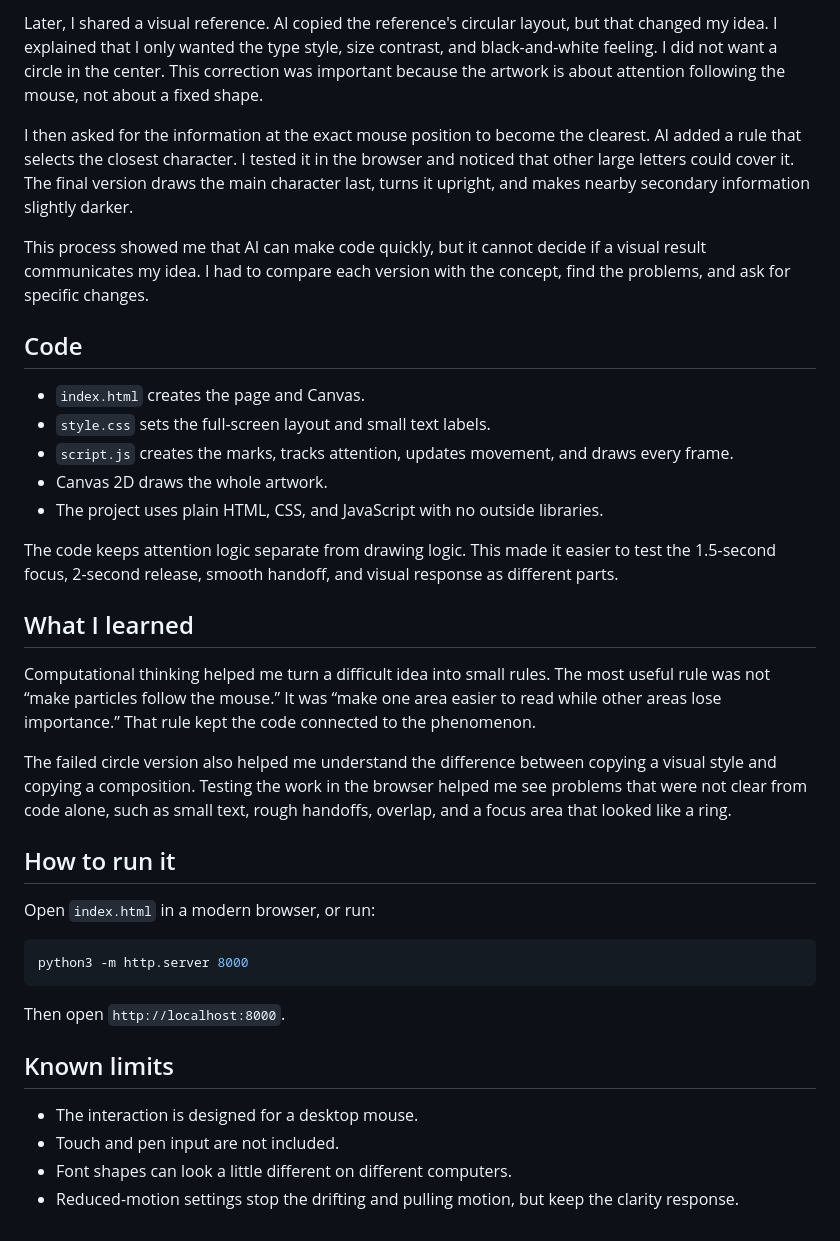
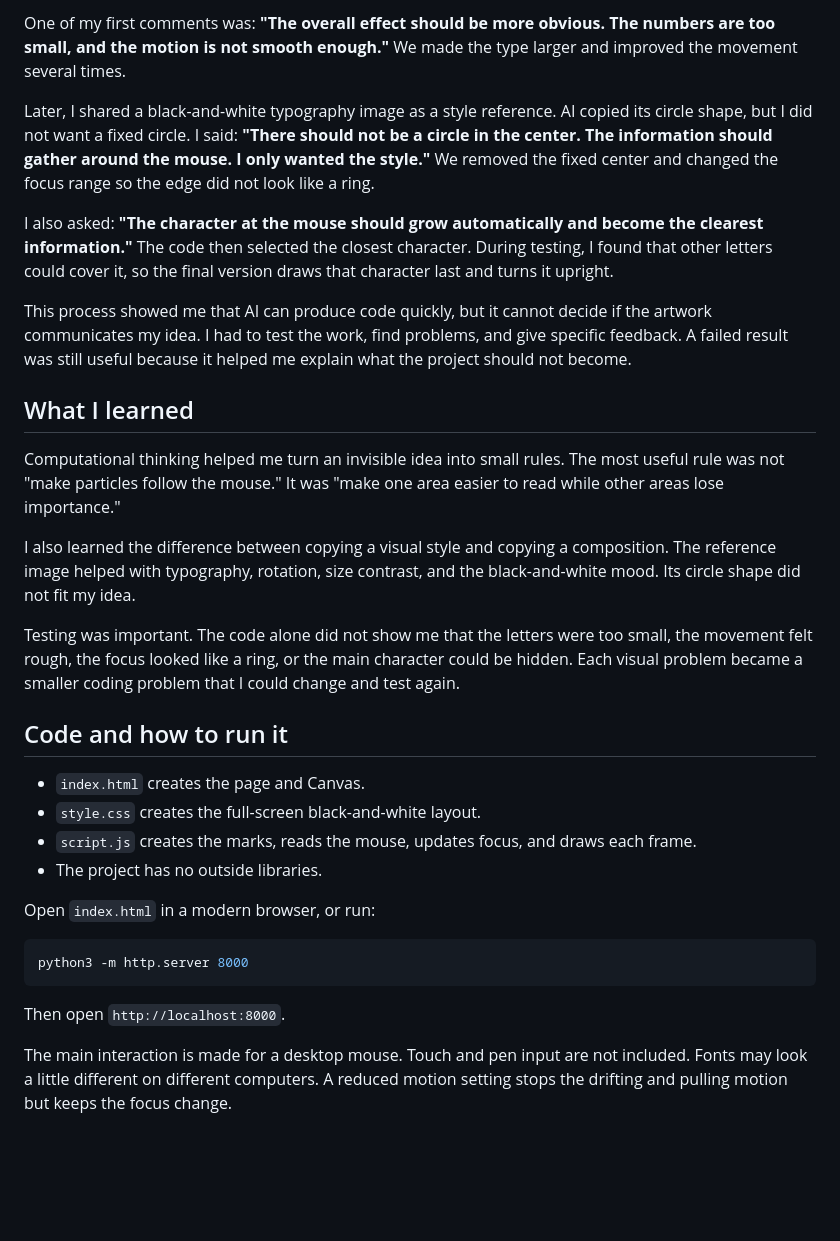
Before and after one commit to Yuuu1229/the-weight-of-attention, a Markdown page: README.md, the part around one of its changes. GitHub-like rendering; blank space fills up the shorter version.

Commit message:
Simplify project reflection and AI process

```diff
--- a/README.md
+++ b/README.md
@@ -90,46 +72,46 @@ smooth enough.
 
-Later, I shared a visual reference. AI copied the reference's circular layout,
-but that changed my idea. I explained that I only wanted the type style, size
-contrast, and black-and-white feeling. I did not want a circle in the center.
-This correction was important because the artwork is about attention following
-the mouse, not about a fixed shape.
+One of my first comments was: **"The overall effect should be more obvious. The
+numbers are too small, and the motion is not smooth enough."** We made the type
+larger and improved the movement several times.
 
-I then asked for the information at the exact mouse position to become the
-clearest. AI added a rule that selects the closest character. I tested it in the
-browser and noticed that other large letters could cover it. The final version
-draws the main character last, turns it upright, and makes nearby secondary
-information slightly darker.
+Later, I shared a black-and-white typography image as a style reference. AI
+copied its circle shape, but I did not want a fixed circle. I said: **"There
+should not be a circle in the center. The information should gather around the
+mouse. I only wanted the style."** We removed the fixed center and changed the
+focus range so the edge did not look like a ring.
 
-This process showed me that AI can make code quickly, but it cannot decide if a
-visual result communicates my idea. I had to compare each version with the
-concept, find the problems, and ask for specific changes.
+I also asked: **"The character at the mouse should grow automatically and
+become the clearest information."** The code then selected the closest
+character. During testing, I found that other letters could cover it, so the
+final version draws that character last and turns it upright.
 
-## Code
-
-- `index.html` creates the page and Canvas.
-- `style.css` sets the full-screen layout and small text labels.
-- `script.js` creates the marks, tracks attention, updates movement, and draws
-  every frame.
-- Canvas 2D draws the whole artwork.
-- The project uses plain HTML, CSS, and JavaScript with no outside libraries.
-
-The code keeps attention logic separate from drawing logic. This made it easier
-to test the 1.5-second focus, 2-second release, smooth handoff, and visual
-response as different parts.
+This process showed me that AI can produce code quickly, but it cannot decide
+if the artwork communicates my idea. I had to test the work, find problems,
+and give specific feedback. A failed result was still useful because it helped
+me explain what the project should not become.
 
 ## What I learned
 
-Computational thinking helped me turn a difficult idea into small rules. The
-most useful rule was not “make particles follow the mouse.” It was “make one
-area easier to read while other areas lose importance.” That rule kept the code
-connected to the phenomenon.
+Computational thinking helped me turn an invisible idea into small rules. The
+most useful rule was not "make particles follow the mouse." It was "make one
+area easier to read while other areas lose importance."
 
-The failed circle version also helped me understand the difference between
-copying a visual style and copying a composition. Testing the work in the
-browser helped me see problems that were not clear from code alone, such as
-small text, rough handoffs, overlap, and a focus area that looked like a ring.
+I also learned the difference between copying a visual style and copying a
+composition. The reference image helped with typography, rotation, size
+contrast, and the black-and-white mood. Its circle shape did not fit my idea.
 
-## How to run it
+Testing was important. The code alone did not show me that the letters were too
+small, the movement felt rough, the focus looked like a ring, or the main
+character could be hidden. Each visual problem became a smaller coding problem
+that I could change and test again.
+
+## Code and how to run it
+
+- `index.html` creates the page and Canvas.
+- `style.css` creates the full-screen black-and-white layout.
+- `script.js` creates the marks, reads the mouse, updates focus, and draws each
+  frame.
+- The project has no outside libraries.
 
 Open `index.html` in a modern browser, or run:
 
@@ -139,10 +121,6 @@ python3 -m http.server 8000
 
 Then open `http://localhost:8000`.
 
-## Known limits
-
-- The interaction is designed for a desktop mouse.
-- Touch and pen input are not included.
-- Font shapes can look a little different on different computers.
-- Reduced-motion settings stop the drifting and pulling motion, but keep the
-  clarity response.
+The main interaction is made for a desktop mouse. Touch and pen input are not
+included. Fonts may look a little different on different computers. A reduced
+motion setting stops the drifting and pulling motion but keeps the focus change.
```
Also changed, not shown: other parts of README.md (+51 -69 lines).
